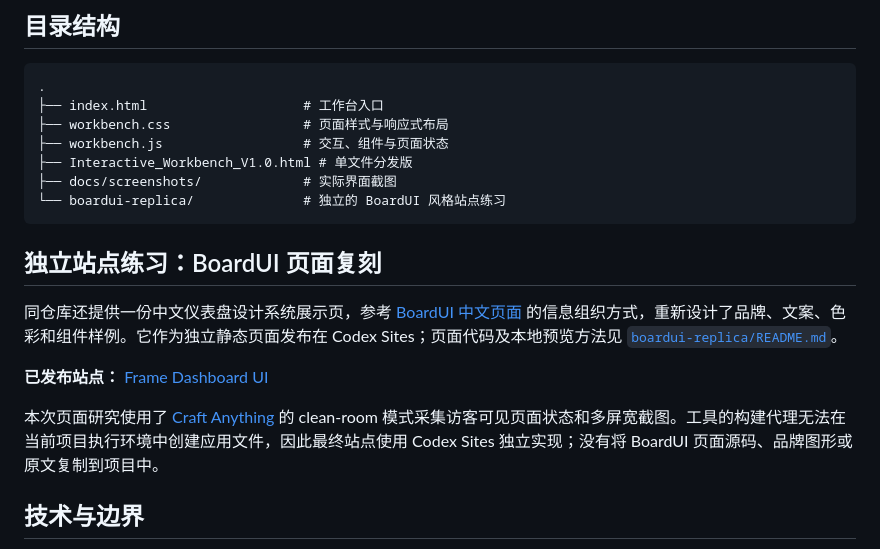
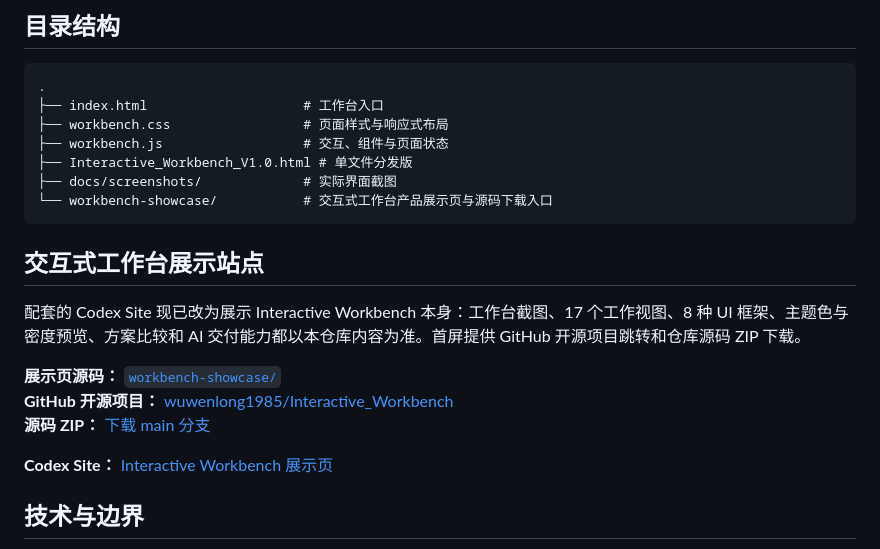
Before and after one commit to wuwenlong1985/Interactive_Workbench, a Markdown page: README.md, the part around the change. GitHub-like rendering.

Commit message:
Redesign showcase for Interactive Workbench

````diff
--- a/README.md
+++ b/README.md
@@ -89,16 +89,18 @@ python -m http.server 8000
 ├── workbench.js                  # 交互、组件与页面状态
 ├── Interactive_Workbench_V1.0.html # 单文件分发版
 ├── docs/screenshots/             # 实际界面截图
-└── boardui-replica/              # 独立的 BoardUI 风格站点练习
+└── workbench-showcase/           # 交互式工作台产品展示页与源码下载入口
 ```
 
-## 独立站点练习：BoardUI 页面复刻
+## 交互式工作台展示站点
 
-同仓库还提供一份中文仪表盘设计系统展示页，参考 [BoardUI 中文页面](https://www.boardui.com/zh-hans) 的信息组织方式，重新设计了品牌、文案、色彩和组件样例。它作为独立静态页面发布在 Codex Sites；页面代码及本地预览方法见 [`boardui-replica/README.md`](boardui-replica/README.md)。
+配套的 Codex Site 现已改为展示 Interactive Workbench 本身：工作台截图、17 个工作视图、8 种 UI 框架、主题色与密度预览、方案比较和 AI 交付能力都以本仓库内容为准。首屏提供 GitHub 开源项目跳转和仓库源码 ZIP 下载。
 
-**已发布站点：** [Frame Dashboard UI](https://boardui-dashboard-studio.wuwenlong1985123.chatgpt.site)
+**展示页源码：** [`workbench-showcase/`](workbench-showcase/README.md)
+**GitHub 开源项目：** [wuwenlong1985/Interactive_Workbench](https://github.com/wuwenlong1985/Interactive_Workbench)
+**源码 ZIP：** [下载 main 分支](https://github.com/wuwenlong1985/Interactive_Workbench/archive/refs/heads/main.zip)
 
-本次页面研究使用了 [Craft Anything](https://github.com/storytold/craft-anything) 的 clean-room 模式采集访客可见页面状态和多屏宽截图。工具的构建代理无法在当前项目执行环境中创建应用文件，因此最终站点使用 Codex Sites 独立实现；没有将 BoardUI 页面源码、品牌图形或原文复制到项目中。
+**Codex Site：** [Interactive Workbench 展示页](https://interactive-workbench-showcase.wuwenlong1985123.chatgpt.site)
 
 ## 技术与边界
 
````
Also changed, not shown: boardui-replica/README.md (deleted, +0 -32 lines), workbench-showcase/README.md (added, +25 -0 lines), boardui-replica/assets/chart-interaction.png (deleted), boardui-replica/assets/preview.png (deleted), workbench-showcase/assets/analytics.png (added), workbench-showcase/assets/components.png (added), workbench-showcase/assets/design-studio.png (added), workbench-showcase/assets/overview.png (added), 2 other files.
